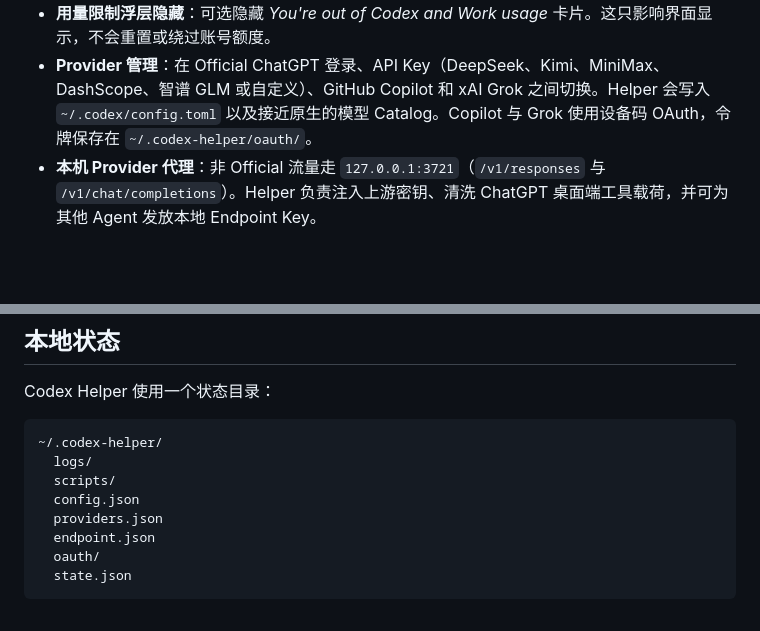
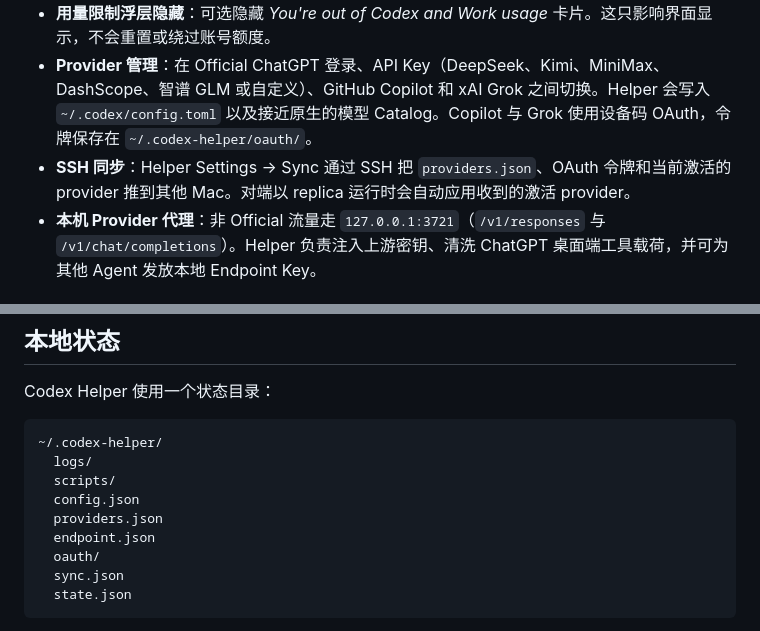
Before and after one commit to loocor/codex-helper, a Markdown page: README_CN.md, 2 parts joined by grey strips. Drawn GitHub-style; blank space fills up the shorter version.

Commit message:
docs(sync): document ssh provider sync
Record the Sync settings page and sync.json so the local
replica workflow is discoverable.

````diff
--- a/README_CN.md
+++ b/README_CN.md
@@ -12,6 +12,7 @@ Codex Helper 是一个面向 Codex desktop 的轻量本地增强启动器。
 - **Helper Settings**：从菜单栏打开独立设置窗口配置 Helper，界面尽量贴近 Codex。
 - **用量限制浮层隐藏**：可选隐藏 *You're out of Codex and Work usage* 卡片。这只影响界面显示，不会重置或绕过账号额度。
 - **Provider 管理**：在 Official ChatGPT 登录、API Key（DeepSeek、Kimi、MiniMax、DashScope、智谱 GLM 或自定义）、GitHub Copilot 和 xAI Grok 之间切换。Helper 会写入 `~/.codex/config.toml` 以及接近原生的模型 Catalog。Copilot 与 Grok 使用设备码 OAuth，令牌保存在 `~/.codex-helper/oauth/`。
+- **SSH 同步**：Helper Settings → Sync 通过 SSH 把 `providers.json`、OAuth 令牌和当前激活的 provider 推到其他 Mac。对端以 replica 运行时会自动应用收到的激活 provider。
 - **本机 Provider 代理**：非 Official 流量走 `127.0.0.1:3721`（`/v1/responses` 与 `/v1/chat/completions`）。Helper 负责注入上游密钥、清洗 ChatGPT 桌面端工具载荷，并可为其他 Agent 发放本地 Endpoint Key。
 
 ## 特点
@@ -32,6 +33,7 @@ Codex Helper 使用一个状态目录：
   providers.json
   endpoint.json
   oauth/
+  sync.json
   state.json
 ```
 
````
Also changed, not shown: README.md (+2 -0 lines).
